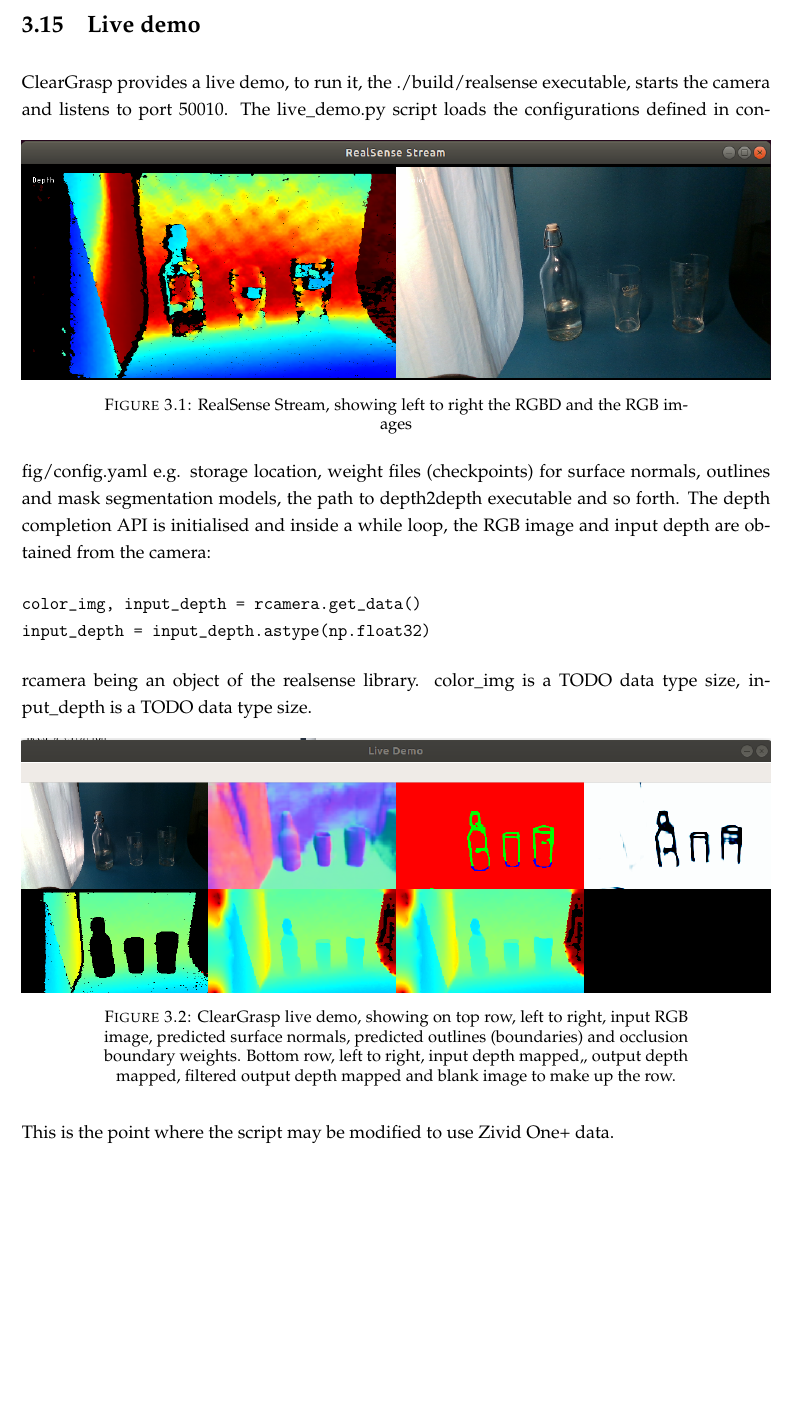
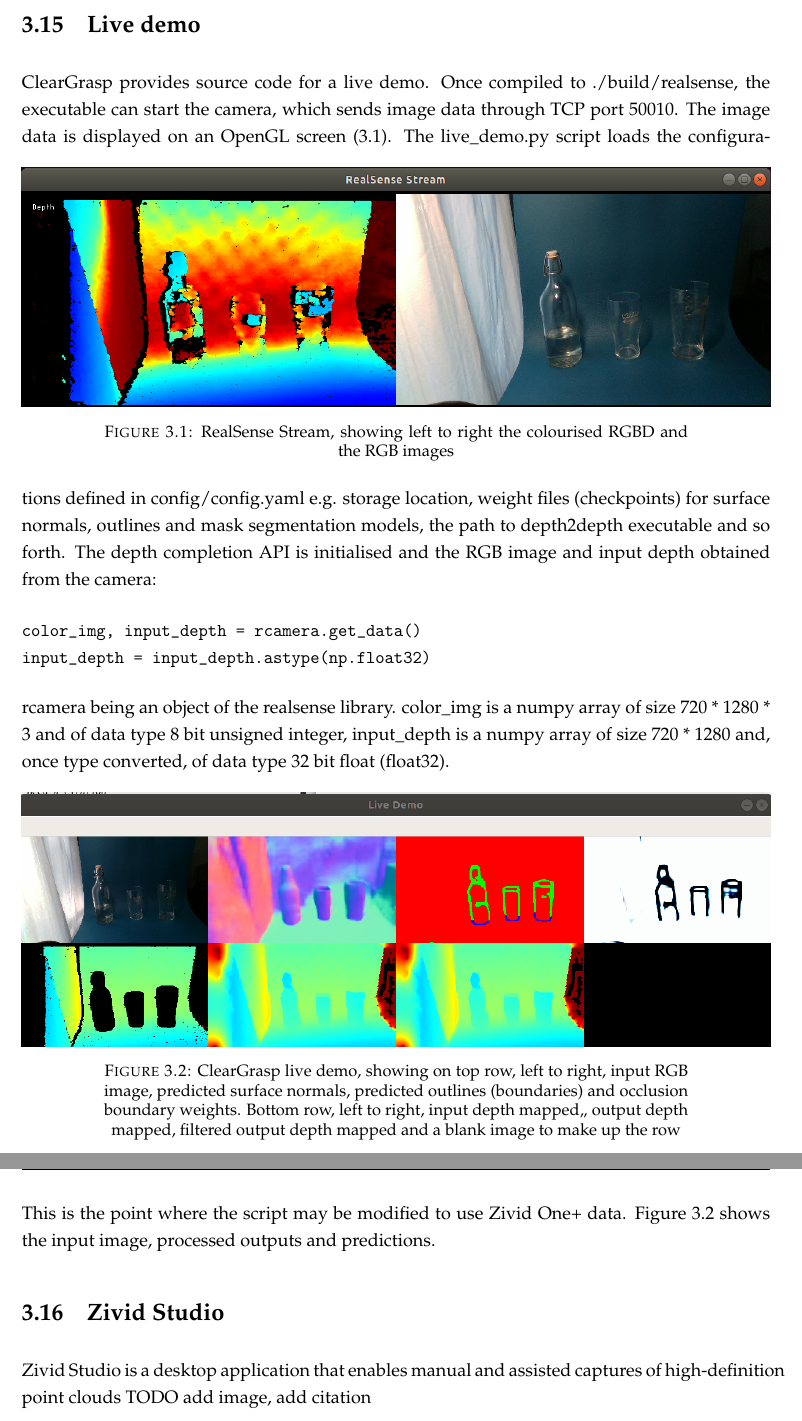
Before and after one commit to dsikar/Sikar_D_MSc_Project_Report_II, a LaTeX thesis (main.tex, which reads Chapters/03-Methods.tex): part of page 17 of 61 before the commit and two parts of pages 17 and 18 of 62 after it, the two joined at a grey line, cut so that both start at the same text, the shorter picture padded with empty space. Compiled offline with pdfLaTeX.

Commit message:
Added to methods and work diary.

```diff
--- a/Chapters/03-Methods.tex
+++ b/Chapters/03-Methods.tex
@@ -200,24 +200,33 @@ OpenEXR is not playing well with windows. TODO Try on Ubuntu. Works ok on Ubuntu
 The one we are interested in are autoenconders and GAN architectures (citations 70 and 58, respectively).
 
 \section{Live demo}
-ClearGrasp provides a live demo, to run it, the ./build/realsense executable, starts the camera and listens to port 50010.
+% Cleargrasp's realsense.cpp, used to stream images via TCP from camera to prediction engine:
+% https://github.com/dsikar/cleargrasp/blob/master/live_demo/realsense/realsense.cpp
+% builds on:
+% https://github.com/andyzeng/visual-pushing-grasping/blob/master/realsense/realsense.cpp
+% The latter was in reinforcement learning to train robotic arms for grasping
+ClearGrasp provides source code for a live demo. Once compiled to ./build/realsense, the executable can start the camera, which sends image data through TCP port 50010. The image data is displayed on an OpenGL screen (\ref{fig:realsenseOutputForReport}).
 \begin{figure}[h!]
 \centering
 \includegraphics[width=\textwidth]{Figures/realsenseOutputForReport.png}
-\caption{RealSense Stream, showing left to right the RGBD and the RGB images}
+\caption{RealSense Stream, showing left to right the colourised RGBD and the RGB images}
 \label{fig:realsenseOutputForReport}
 \end{figure}
-The live\_demo.py script loads the configurations defined in config/config.yaml e.g. storage location, weight files (checkpoints) for surface normals, outlines and mask segmentation models, the path to depth2depth executable and so forth. The depth completion API is initialised and inside a while loop, the RGB image and input depth are obtained from the camera:
+The live\_demo.py script loads the configurations defined in config/config.yaml e.g. storage location, weight files (checkpoints) for surface normals, outlines and mask segmentation models, the path to depth2depth executable and so forth. The depth completion API is initialised and the RGB image and input depth obtained from the camera:
 \begin{verbatim}
 color_img, input_depth = rcamera.get_data()
 input_depth = input_depth.astype(np.float32)
 \end{verbatim}
-rcamera being an object of the realsense library. color\_img is a TODO data type size, input\_depth is a TODO data type size.
+rcamera being an object of the realsense library. color\_img is a numpy array of size 720 * 1280 * 3 and of data type 8 bit unsigned integer, input\_depth is a numpy array of size 720 * 1280 and, once type converted, of data type 32 bit float (float32).
 \begin{figure}[h!]
 \centering
 \includegraphics[width=\textwidth]{Figures/ClearGraspLiveDemoForReport.png}
-\caption{ClearGrasp live demo, showing on top row, left to right, input RGB image, predicted surface normals, predicted outlines (boundaries) and occlusion boundary weights. Bottom row, left to right, input depth mapped,, output depth mapped, filtered output depth mapped and blank image to make up the row.}
+\caption{ClearGrasp live demo, showing on top row, left to right, input RGB image, predicted surface normals, predicted outlines (boundaries) and occlusion boundary weights. Bottom row, left to right, input depth mapped,, output depth mapped, filtered output depth mapped and a blank image to make up the row}
 \label{fig:ClearGraspLiveDemoForReport}
 \end{figure}
 
-This is the point where the script may be modified to use Zivid One+ data.
+This is the point where the script may be modified to use Zivid One+ data. Figure \ref{fig:ClearGraspLiveDemoForReport} shows the input image, processed outputs and predictions.
+
+\section{Zivid Studio}
+Zivid Studio is a desktop application that enables manual and assisted captures of high-definition point clouds
+TODO add image, add citation
```
Also changed, not shown: work-diary.txt (+21 -0 lines), Figures/ZividStudio.png (added).
